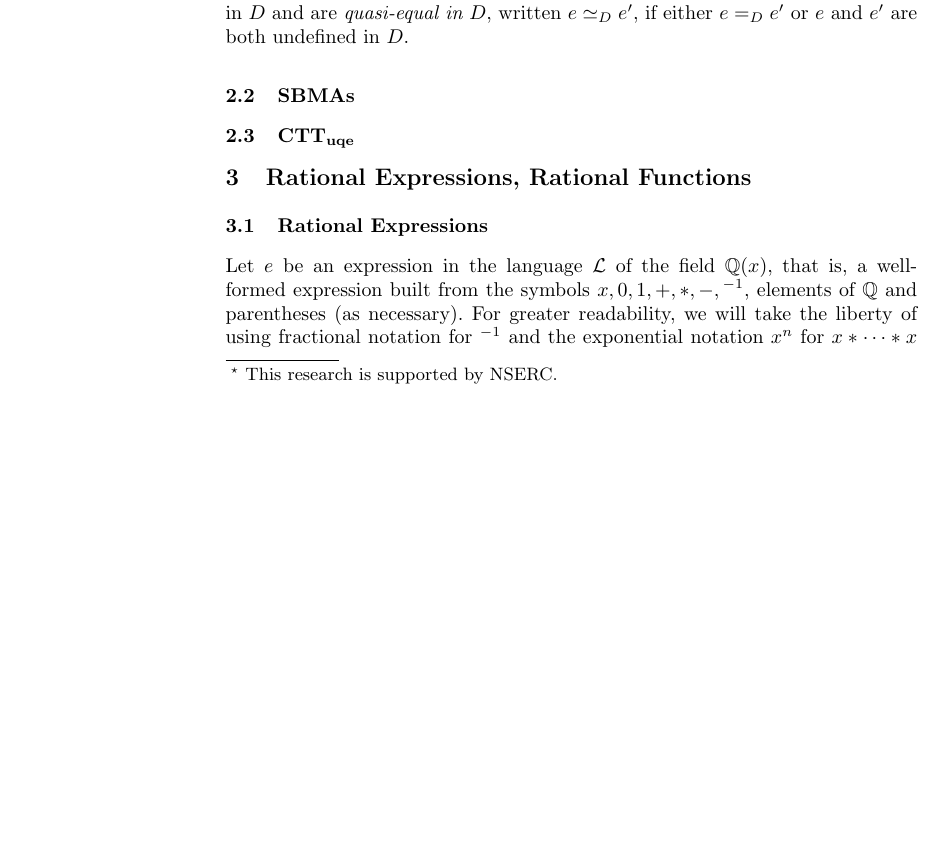
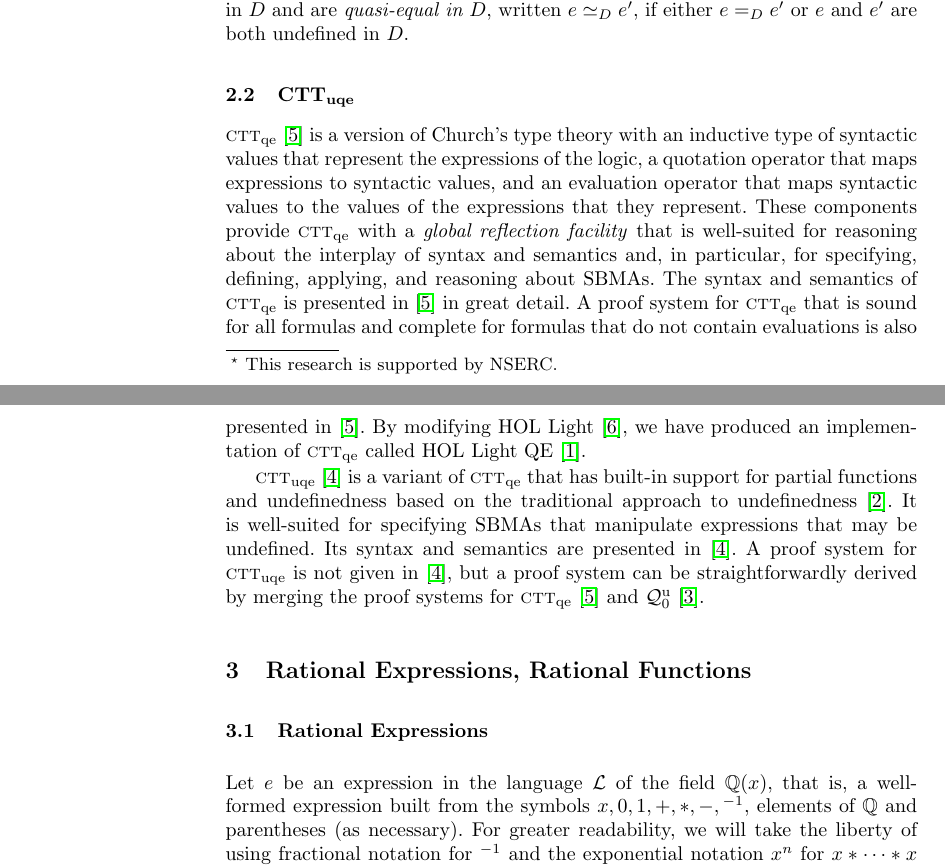
Before and after one commit to JacquesCarette/MathScheme, a LaTeX thesis (papers/specifying-sym-comp/towards-spec-sym-comp.tex): part of page 1 of 6 before the commit and two parts of pages 1 and 2 of 7 after it, the two joined at a grey line, cut so that both start at the same text, the shorter picture padded with empty space. Compiled offline with pdfLaTeX.

Commit message:
Start of subsection on CTT_uqe.

```diff
--- a/papers/specifying-sym-comp/towards-spec-sym-comp.tex
+++ b/papers/specifying-sym-comp/towards-spec-sym-comp.tex
@@ -103,12 +128,38 @@ e'$, if they are both are defined in $D$ and they have the same values
 in $D$ and are \emph{quasi-equal in $D$}, written $e \simeq_D e'$, if
 either $e =_D e'$ or $e$ and $e'$ are both undefined in $D$.
 
-\subsection{SBMAs}
-
 \subsection{${\rm CTT}_{\rm uqe}$}
 
+{\churchqe}~\cite{Farmer18} is a version of Church's type theory with
+an inductive type of syntactic values that represent the expressions
+of the logic, a quotation operator that maps expressions to syntactic
+values, and an evaluation operator that maps syntactic values to the
+values of the expressions that they represent.  These components
+provide {\churchqe} with a \emph{global reflection facility} that is
+well-suited for reasoning about the interplay of syntax and semantics
+and, in particular, for specifying, defining, applying, and reasoning
+about SBMAs.  The syntax and semantics of {\churchqe} is presented
+in~\cite{Farmer18} in great detail.  A proof system for {\churchqe}
+that is sound for all formulas and complete for formulas that do not
+contain evaluations is also presented in~\cite{Farmer18}.  By
+modifying HOL Light~\cite{Harrison09}, we have produced an
+implementation of {\churchqe} called HOL Light
+QE~\cite{CaretteFarmerLaskowski18}.
+
+{\churchuqe}~\cite{Farmer17} is a variant of {\churchqe} that has
+built-in support for partial functions and undefinedness based on the
+traditional approach to undefinedness~\cite{Farmer04}.  It is
+well-suited for specifying SBMAs that manipulate expressions that may
+be undefined.  Its syntax and semantics are presented
+in~\cite{Farmer17}.  A proof system for {\churchuqe} is not given
+in~\cite{Farmer17}, but a proof system can be straightforwardly
+derived by merging the proof systems for {\churchqe}~\cite{Farmer18}
+and {\qzerou}~\cite{Farmer08a}.
+
+
+
+
 \iffalse
-SBMAs can be difficult to specify since they involve an interplay of
 syntax and semantics.  We have to be careful of \emph{which} semantics
 is used to guide the syntactic manipulations, as different semantics
 for the \textbf{same} expression can be inconsistent.
```
Also changed, not shown: papers/specifying-sym-comp/towards-spec-sym-comp.pdf, papers/specifying-sym-comp/towards-spec-sym-comp.tex (28 more changed lines).
